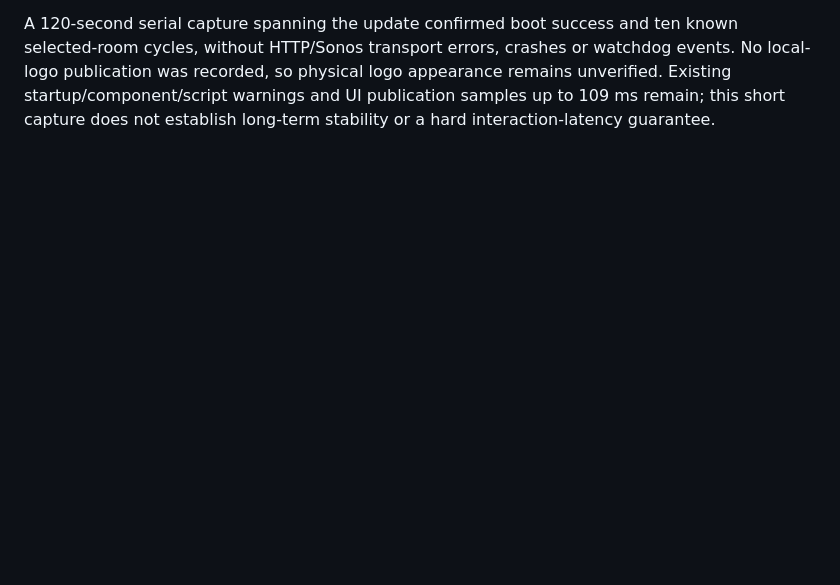
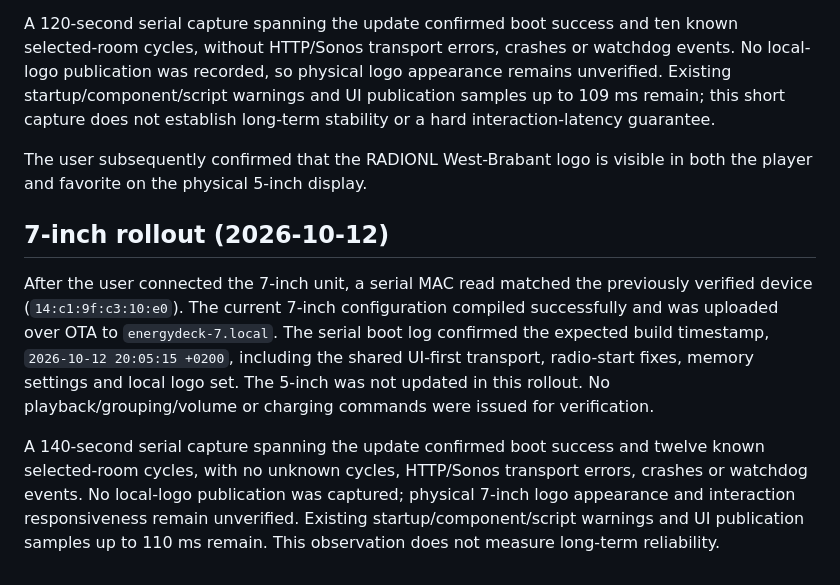
Before and after one commit to markmastop/energydeck, a Markdown page: docs/SONOS.md, the part around the change. Rendered like a GitHub page; blank space fills up the shorter version.

Commit message:
Record verified rollout to the 7-inch deck
Document the serial device identity check, successful current 7-inch build and OTA upload, and a 140-second capture with boot success and twelve known Sonos cycles without transport errors or crashes. Keep physical 7-inch logo and responsiveness checks explicitly unverified. Record the user's confirmation of the RADIONL logo in the 5-inch player and favorite.

```diff
--- a/docs/SONOS.md
+++ b/docs/SONOS.md
@@ -705,3 +705,23 @@ watchdog events. No local-logo publication was recorded, so physical logo
 appearance remains unverified. Existing startup/component/script warnings and
 UI publication samples up to 109 ms remain; this short capture does not establish
 long-term stability or a hard interaction-latency guarantee.
+
+The user subsequently confirmed that the RADIONL West-Brabant logo is visible
+in both the player and favorite on the physical 5-inch display.
+
+## 7-inch rollout (2026-10-12)
+
+After the user connected the 7-inch unit, a serial MAC read matched the previously
+verified device (`14:c1:9f:c3:10:e0`). The current 7-inch configuration compiled
+successfully and was uploaded over OTA to `energydeck-7.local`. The serial boot
+log confirmed the expected build timestamp, `2026-10-12 20:05:15 +0200`, including
+the shared UI-first transport, radio-start fixes, memory settings and local logo
+set. The 5-inch was not updated in this rollout. No playback/grouping/volume or
+charging commands were issued for verification.
+
+A 140-second serial capture spanning the update confirmed boot success and
+twelve known selected-room cycles, with no unknown cycles, HTTP/Sonos transport
+errors, crashes or watchdog events. No local-logo publication was captured;
+physical 7-inch logo appearance and interaction responsiveness remain unverified.
+Existing startup/component/script warnings and UI publication samples up to
+110 ms remain. This observation does not measure long-term reliability.
```
